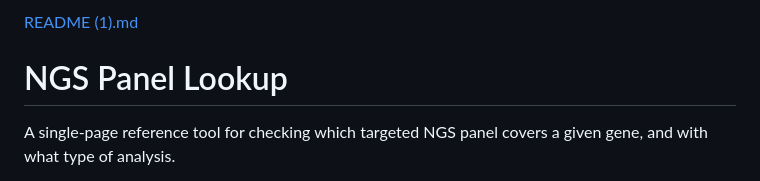
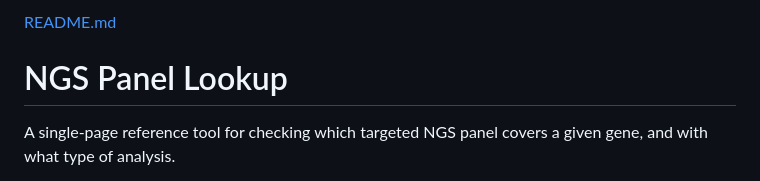
Before and after one commit to neuropathtools/ngs-panel-lookup, a Markdown page: README.md, the part around the change. Drawn GitHub-style.

Commit message:
Update README.md
delete (1)

```diff
--- a/README.md
+++ b/README.md
@@ -1,4 +1,4 @@
-[README (1).md](https://github.com/user-attachments/files/30830048/README.1.md)
+[README.md](https://github.com/user-attachments/files/30830048/README.1.md)
 # NGS Panel Lookup
 
 A single-page reference tool for checking which targeted NGS panel covers a given gene, and with what type of analysis.
```
